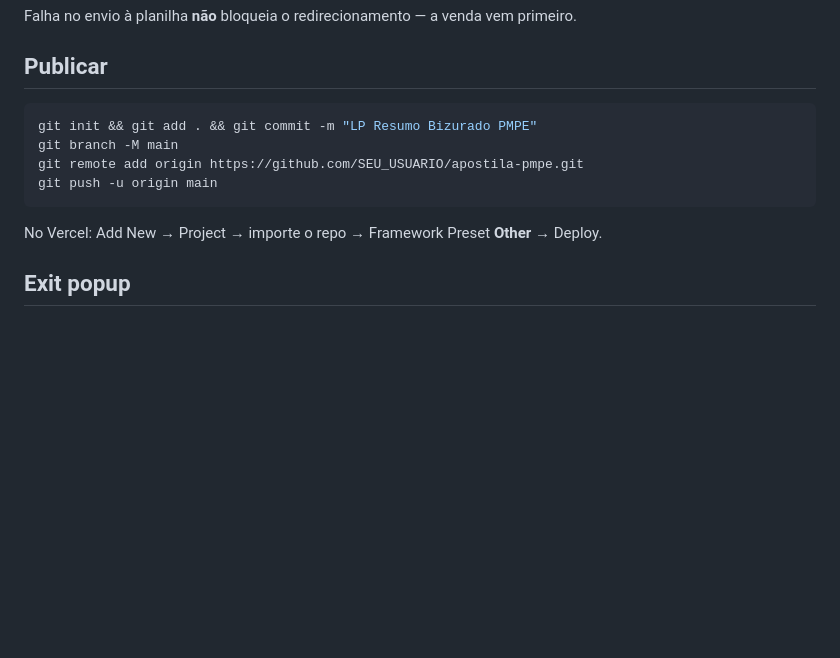
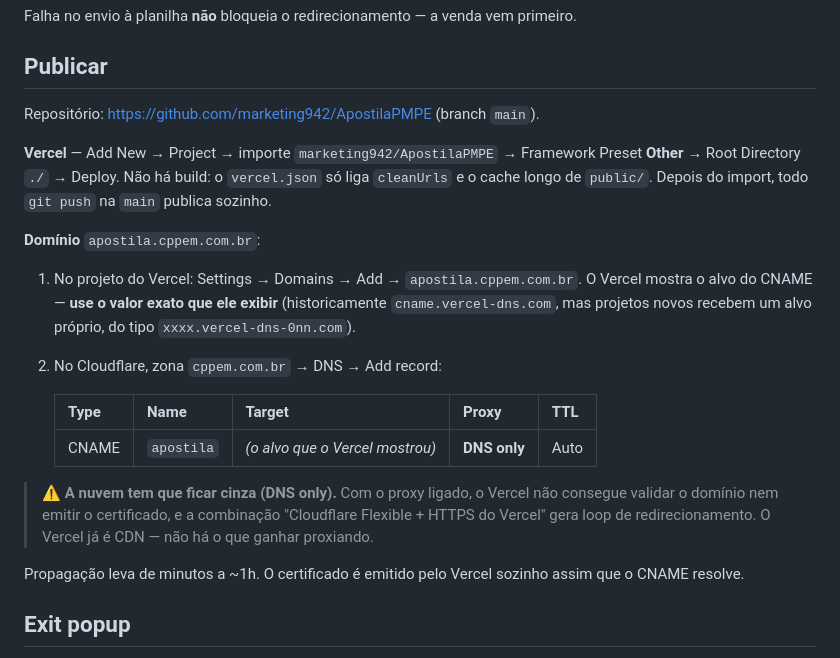
Before and after one commit to marketing942/ApostilaPMPE, a Markdown page: README.md, the part around the change. Rendered like a GitHub page; blank space fills up the shorter version.

Commit message:
docs: repo, deploy no Vercel e DNS do apostila.cppem.com.br
Registra o alvo do CNAME no Cloudflare e o motivo de o proxy precisar ficar
desligado: com a nuvem laranja o Vercel não valida o domínio nem emite o
certificado, e Cloudflare Flexible + HTTPS do Vercel gera loop.

Co-Authored-By: Claude Opus 5 (1M context) <noreply@anthropic.com>

````diff
--- a/README.md
+++ b/README.md
@@ -75,14 +75,32 @@ Falha no envio à planilha **não** bloqueia o redirecionamento — a venda vem
 
 ## Publicar
 
-```bash
-git init && git add . && git commit -m "LP Resumo Bizurado PMPE"
-git branch -M main
-git remote add origin https://github.com/SEU_USUARIO/apostila-pmpe.git
-git push -u origin main
-```
+Repositório: <https://github.com/marketing942/ApostilaPMPE> (branch `main`).
 
-No Vercel: Add New → Project → importe o repo → Framework Preset **Other** → Deploy.
+**Vercel** — Add New → Project → importe `marketing942/ApostilaPMPE` →
+Framework Preset **Other** → Root Directory `./` → Deploy. Não há build: o
+`vercel.json` só liga `cleanUrls` e o cache longo de `public/`. Depois do
+import, todo `git push` na `main` publica sozinho.
+
+**Domínio** `apostila.cppem.com.br`:
+
+1. No projeto do Vercel: Settings → Domains → Add → `apostila.cppem.com.br`.
+   O Vercel mostra o alvo do CNAME — **use o valor exato que ele exibir**
+   (historicamente `cname.vercel-dns.com`, mas projetos novos recebem um alvo
+   próprio, do tipo `xxxx.vercel-dns-0nn.com`).
+2. No Cloudflare, zona `cppem.com.br` → DNS → Add record:
+
+   | Type | Name | Target | Proxy | TTL |
+   |---|---|---|---|---|
+   | CNAME | `apostila` | *(o alvo que o Vercel mostrou)* | **DNS only** | Auto |
+
+> ⚠️ **A nuvem tem que ficar cinza (DNS only).** Com o proxy ligado, o Vercel
+> não consegue validar o domínio nem emitir o certificado, e a combinação
+> "Cloudflare Flexible + HTTPS do Vercel" gera loop de redirecionamento. O
+> Vercel já é CDN — não há o que ganhar proxiando.
+
+Propagação leva de minutos a ~1h. O certificado é emitido pelo Vercel sozinho
+assim que o CNAME resolve.
 
 ## Exit popup
 
````
